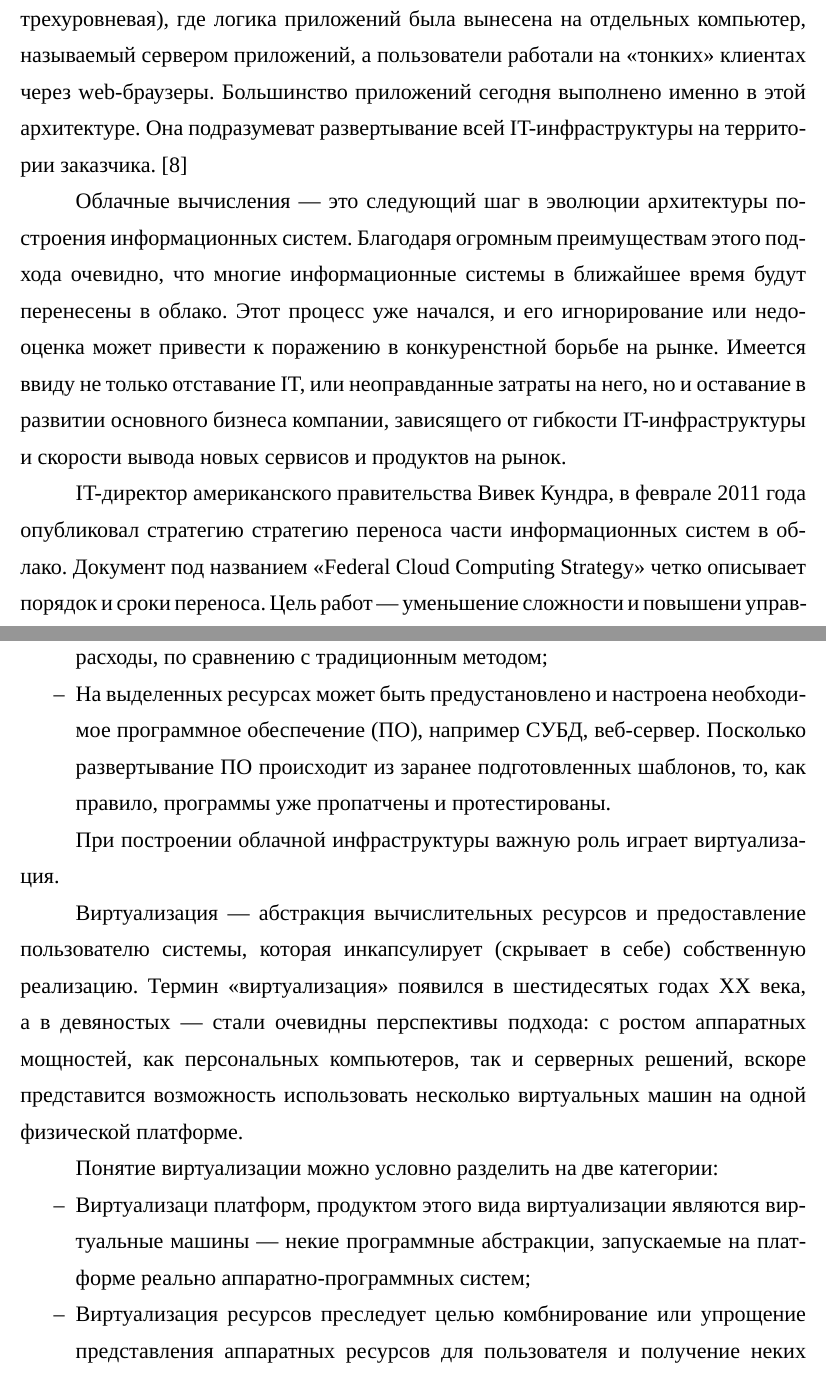
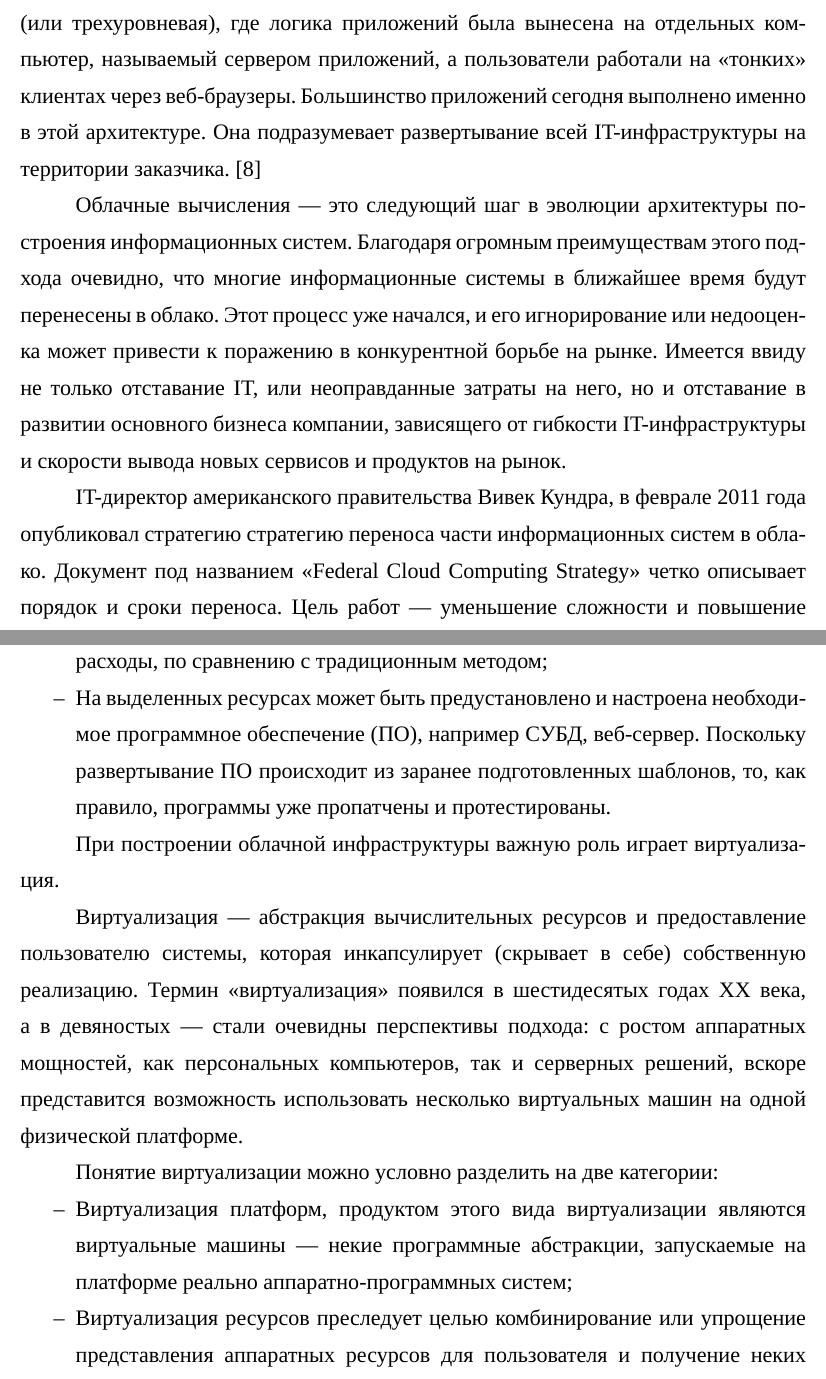
Before and after one commit to Amet13/bachelor-diploma, a LaTeX document (main.tex, which reads inc/2-literature.tex): two parts of pages 8 and 13 of 20, joined at a grey line, cut so that both start at the same text. Compiled offline with XeLaTeX; a missing font is replaced by an installed copy or a similar font.

Commit message:
Включил aspell-ru, исправил опечатки

```diff
--- a/inc/2-literature.tex
+++ b/inc/2-literature.tex
@@ -28,18 +28,18 @@
 Все начиналось с монолитной архитектуры (mainframe), когда и база данных, и приложения работали на одном большом компьютере, а пользователи сидели у <<тонких>> терминалов, которые только отображали информацию.
 У такой архитектуры было много недостатков, и ее сменили более перспективная архитектура <<клиент-сервер>>.
 В ней был свой выделенный сервер баз данных, и пользователи на <<толстых>> клиентах, разгружая сервер БД.
-Затем появилась еще более современная архитектура --- многоуровневая (или трехуровневая), где логика приложений была вынесена на отдельных компьютер, называемый сервером приложений, а пользователи работали на <<тонких>> клиентах через web-браузеры.
+Затем появилась еще более современная архитектура --- многоуровневая (или трехуровневая), где логика приложений была вынесена на отдельных компьютер, называемый сервером приложений, а пользователи работали на <<тонких>> клиентах через веб-браузеры.
 Большинство приложений сегодня выполнено именно в этой архитектуре.
-Она подразумеват развертывание всей IT-инфраструктуры на территории заказчика. \cite{oracle-db}
+Она подразумевает развертывание всей IT-инфраструктуры на территории заказчика. \cite{oracle-db}
 
 Облачные вычисления --- это следующий шаг в эволюции архитектуры построения информационных систем.
 Благодаря огромным преимуществам этого подхода очевидно, что многие информационные системы в ближайшее время будут перенесены в облако.
-Этот процесс уже начался, и его игнорирование или недооценка может привести к поражению в конкуренстной борьбе на рынке.
-Имеется ввиду не только отставание IT, или неоправданные затраты на него, но и оставание в развитии основного бизнеса компании, зависящего от гибкости IT-инфраструктуры и скорости вывода новых сервисов и продуктов на рынок.
+Этот процесс уже начался, и его игнорирование или недооценка может привести к поражению в конкурентной борьбе на рынке.
+Имеется ввиду не только отставание IT, или неоправданные затраты на него, но и отставание в развитии основного бизнеса компании, зависящего от гибкости IT-инфраструктуры и скорости вывода новых сервисов и продуктов на рынок.
 
 IT-директор американского правительства Вивек Кундра, в феврале 2011 года опубликовал стратегию стратегию переноса части информационных систем в облако.
 Документ под названием <<Federal Cloud Computing Strategy>> четко описывает порядок и сроки переноса.
-Цель работ --- уменьшение сложности и повышени управляемости IT, увеличение нагрузки оборудования до 70-80\%, уменьшение количества центров обработки данных.
+Цель работ --- уменьшение сложности и повышение управляемости IT, увеличение нагрузки оборудования до 70-80\%, уменьшение количества центров обработки данных.
 
 Основным требованием, предъявляемым к центрам обработки данных является отказоустойчивость.
 При этом подразумевается отключение ЦОД как на время планово-предупредительных работ и профилактики оборудования, так и внеплановых аварийных ситуаций.
@@ -134,7 +134,7 @@ Colocation отличается от услуги предоставления
   \item Оплата полученного и используемого вычислительного ресурса производится по факту использования.
   Такой подход позволяет существенно сократить расходы, по сравнению с традиционным методом;
   \item На выделенных ресурсах может быть предустановлено и настроена необходимое программное обеспечение (ПО), например СУБД, веб-сервер.
-  Посколько развертывание ПО происходит из заранее подготовленных шаблонов, то, как правило, программы уже пропатчены и протестированы.
+  Поскольку развертывание ПО происходит из заранее подготовленных шаблонов, то, как правило, программы уже пропатчены и протестированы.
 \end{itemize}
 
 При построении облачной инфраструктуры важную роль играет виртуализация.
@@ -144,8 +144,8 @@ Colocation отличается от услуги предоставления
 
 Понятие виртуализации можно условно разделить на две категории:
 \begin{itemize}
-  \item Виртуализаци платформ, продуктом этого вида виртуализации являются виртуальные машины --- некие программные абстракции, запускаемые на платформе реально аппаратно-программных систем;
-  \item Виртуализация ресурсов преследует целью комбнирование или упрощение представления аппаратных ресурсов для пользователя и получение неких пользовательских абстракций оборудования, пространств имен, сетей.
+  \item Виртуализация платформ, продуктом этого вида виртуализации являются виртуальные машины --- некие программные абстракции, запускаемые на платформе реально аппаратно-программных систем;
+  \item Виртуализация ресурсов преследует целью комбинирование или упрощение представления аппаратных ресурсов для пользователя и получение неких пользовательских абстракций оборудования, пространств имен, сетей.
 \end{itemize}
 
 Когда производится виртуализация, существует не один способ ее осуществления.
```
Also changed, not shown: inc/1-pz.tex (+2 -2 lines), main.pdf, inc/2-literature.tex (10 more changed lines).
